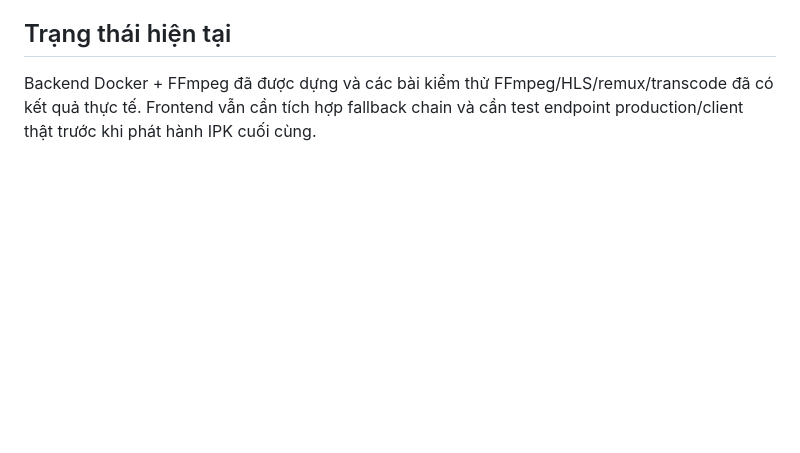
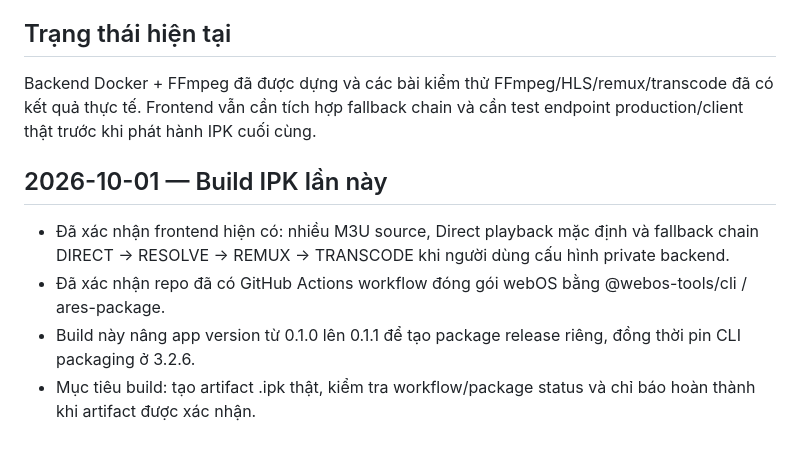
Before and after one commit to chuongnguyen89dn-ui/Iptvwebos, a Markdown page: tiep tuc du an.md, the part around the change. Rendered like a GitHub page; blank space fills up the shorter version.

Commit message:
Record IPK build pass progress

```diff
--- a/tiep tuc du an.md
+++ b/tiep tuc du an.md
@@ -93,3 +93,9 @@
 
 ## Trạng thái hiện tại
 Backend Docker + FFmpeg đã được dựng và các bài kiểm thử FFmpeg/HLS/remux/transcode đã có kết quả thực tế. Frontend vẫn cần tích hợp fallback chain và cần test endpoint production/client thật trước khi phát hành IPK cuối cùng.
+
+## 2026-10-01 — Build IPK lần này
+- Đã xác nhận frontend hiện có: nhiều M3U source, Direct playback mặc định và fallback chain DIRECT → RESOLVE → REMUX → TRANSCODE khi người dùng cấu hình private backend.
+- Đã xác nhận repo đã có GitHub Actions workflow đóng gói webOS bằng @webos-tools/cli / ares-package.
+- Build này nâng app version từ 0.1.0 lên 0.1.1 để tạo package release riêng, đồng thời pin CLI packaging ở 3.2.6.
+- Mục tiêu build: tạo artifact .ipk thật, kiểm tra workflow/package status và chỉ báo hoàn thành khi artifact được xác nhận.
```
